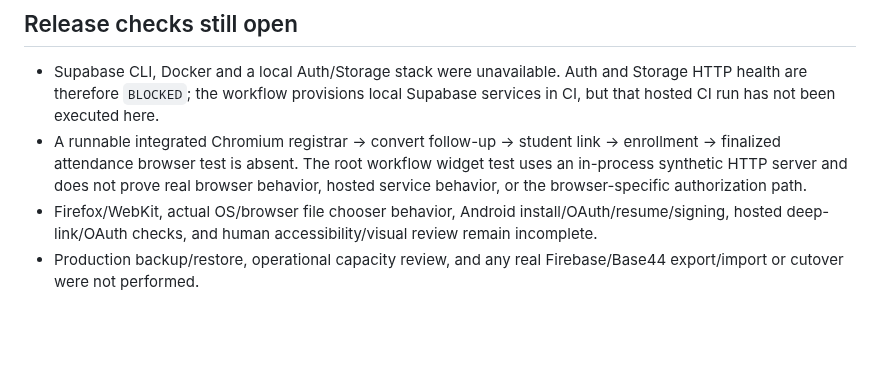
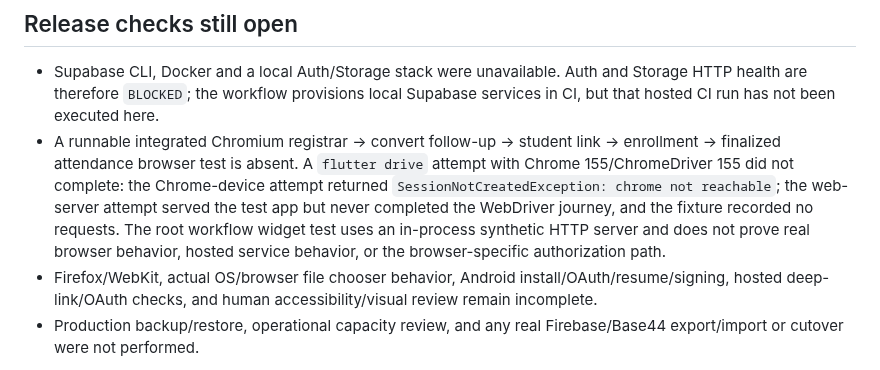
Before and after one commit to CarlosMonteiroNeto/discipulado-IEADPE, a Markdown page: docs/verification/unified-final-report.md, the part around the change. GitHub-like rendering; blank space fills up the shorter version.

Commit message:
docs: record incomplete Chromium journey attempt

```diff
--- a/docs/verification/unified-final-report.md
+++ b/docs/verification/unified-final-report.md
@@ -31,7 +31,7 @@ No command in this run had state `FAIL`. The generated gate result is `INCOMPLET
 ## Release checks still open
 
 - Supabase CLI, Docker and a local Auth/Storage stack were unavailable. Auth and Storage HTTP health are therefore `BLOCKED`; the workflow provisions local Supabase services in CI, but that hosted CI run has not been executed here.
-- A runnable integrated Chromium registrar → convert follow-up → student link → enrollment → finalized attendance browser test is absent. The root workflow widget test uses an in-process synthetic HTTP server and does not prove real browser behavior, hosted service behavior, or the browser-specific authorization path.
+- A runnable integrated Chromium registrar → convert follow-up → student link → enrollment → finalized attendance browser test is absent. A `flutter drive` attempt with Chrome 155/ChromeDriver 155 did not complete: the Chrome-device attempt returned `SessionNotCreatedException: chrome not reachable`; the web-server attempt served the test app but never completed the WebDriver journey, and the fixture recorded no requests. The root workflow widget test uses an in-process synthetic HTTP server and does not prove real browser behavior, hosted service behavior, or the browser-specific authorization path.
 - Firefox/WebKit, actual OS/browser file chooser behavior, Android install/OAuth/resume/signing, hosted deep-link/OAuth checks, and human accessibility/visual review remain incomplete.
 - Production backup/restore, operational capacity review, and any real Firebase/Base44 export/import or cutover were not performed.
 
```
